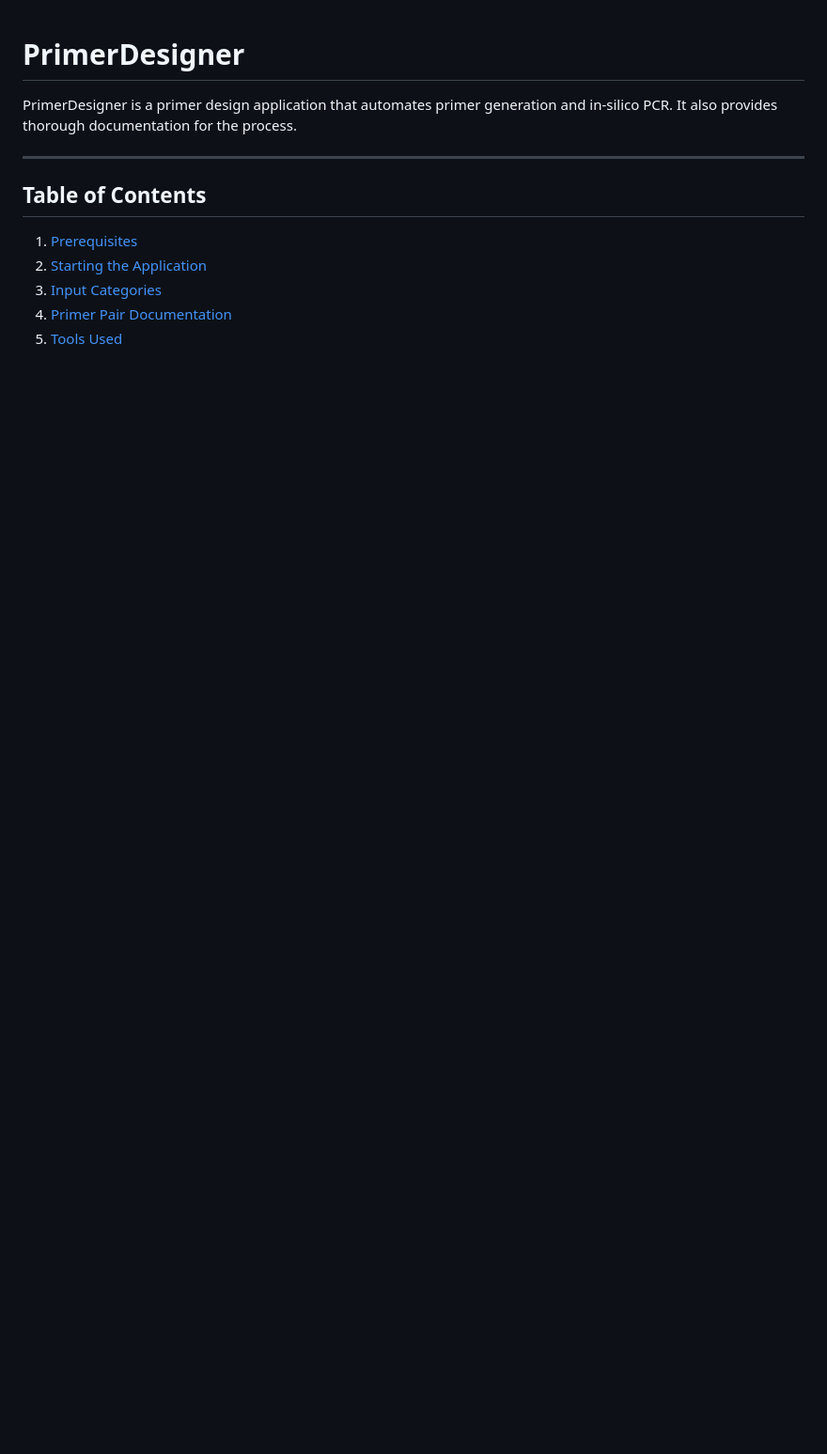
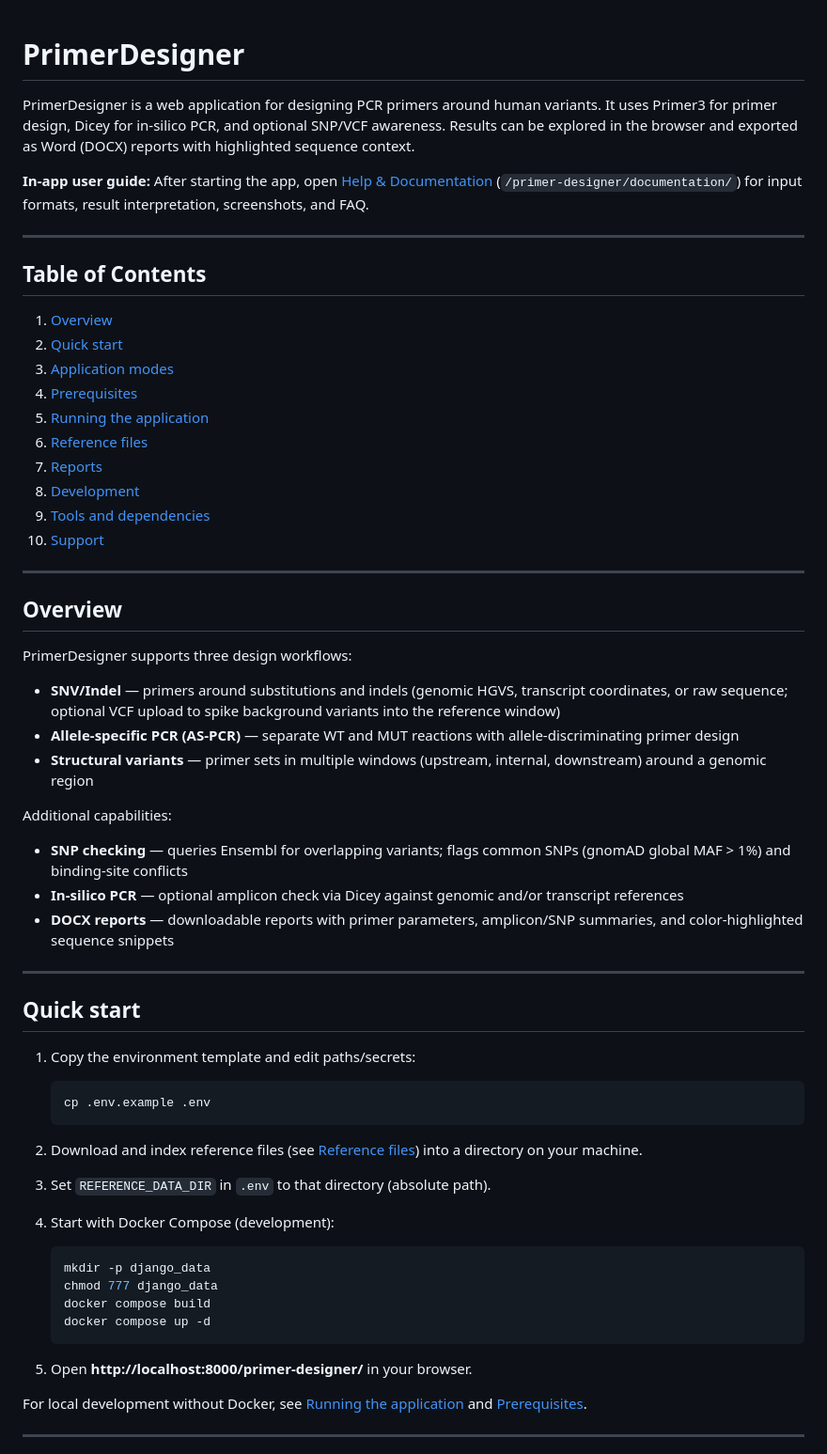
Before and after one commit to KuechlerO/PrimerDesigner, a Markdown page: README.md, the part around one of its changes. Shown at 94% size. Rendered like a GitHub page; blank space fills up the shorter version.

````diff
--- a/README.md
+++ b/README.md
@@ -1,12 +1,66 @@
 # PrimerDesigner
 
-PrimerDesigner is a primer design application that automates primer generation and in-silico PCR. It also provides thorough documentation for the process.
+PrimerDesigner is a web application for designing PCR primers around human variants. It uses Primer3 for primer design, Dicey for in-silico PCR, and optional SNP/VCF awareness. Results can be explored in the browser and exported as Word (DOCX) reports with highlighted sequence context.
+
+**In-app user guide:** After starting the app, open [Help & Documentation](http://localhost:8000/primer-designer/documentation/) (`/primer-designer/documentation/`) for input formats, result interpretation, screenshots, and FAQ.
 
 ---
 
 ## Table of Contents
-1. [Prerequisites](#prerequisites)
-2. [Starting the Application](#starting-the-application)
-3. [Input Categories](#input-categories)
-4. [Primer Pair Documentation](#primer-pair-documentation)
-5. [Tools Used](#tools-used)
+
+1. [Overview](#overview)
+2. [Quick start](#quick-start)
+3. [Application modes](#application-modes)
+4. [Prerequisites](#prerequisites)
+5. [Running the application](#running-the-application)
+6. [Reference files](#reference-files)
+7. [Reports](#reports)
+8. [Development](#development)
+9. [Tools and dependencies](#tools-and-dependencies)
+10. [Support](#support)
+
+---
+
+## Overview
+
+PrimerDesigner supports three design workflows:
+
+- **SNV/Indel** — primers around substitutions and indels (genomic HGVS, transcript coordinates, or raw sequence; optional VCF upload to spike background variants into the reference window)
+- **Allele-specific PCR (AS-PCR)** — separate WT and MUT reactions with allele-discriminating primer design
+- **Structural variants** — primer sets in multiple windows (upstream, internal, downstream) around a genomic region
+
+Additional capabilities:
+
+- **SNP checking** — queries Ensembl for overlapping variants; flags common SNPs (gnomAD global MAF > 1%) and binding-site conflicts
+- **In-silico PCR** — optional amplicon check via Dicey against genomic and/or transcript references
+- **DOCX reports** — downloadable reports with primer parameters, amplicon/SNP summaries, and color-highlighted sequence snippets
+
+---
+
+## Quick start
+
+1. Copy the environment template and edit paths/secrets:
+
+   ```bash
+   cp .env.example .env
+   ```
+
+2. Download and index reference files (see [Reference files](#reference-files)) into a directory on your machine.
+
+3. Set `REFERENCE_DATA_DIR` in `.env` to that directory (absolute path).
+
+4. Start with Docker Compose (development):
+
+   ```bash
+   mkdir -p django_data
+   chmod 777 django_data
+   docker compose build
+   docker compose up -d
+   ```
+
+5. Open **http://localhost:8000/primer-designer/** in your browser.
+
+For local development without Docker, see [Running the application](#running-the-application) and [Prerequisites](#prerequisites).
+
+---
+
````
Also changed, not shown: other parts of README.md (+203 -112 lines).
